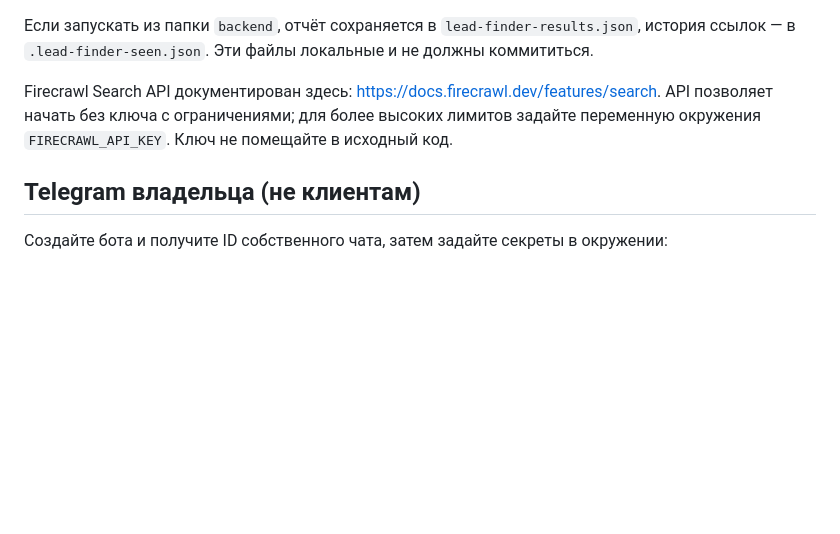
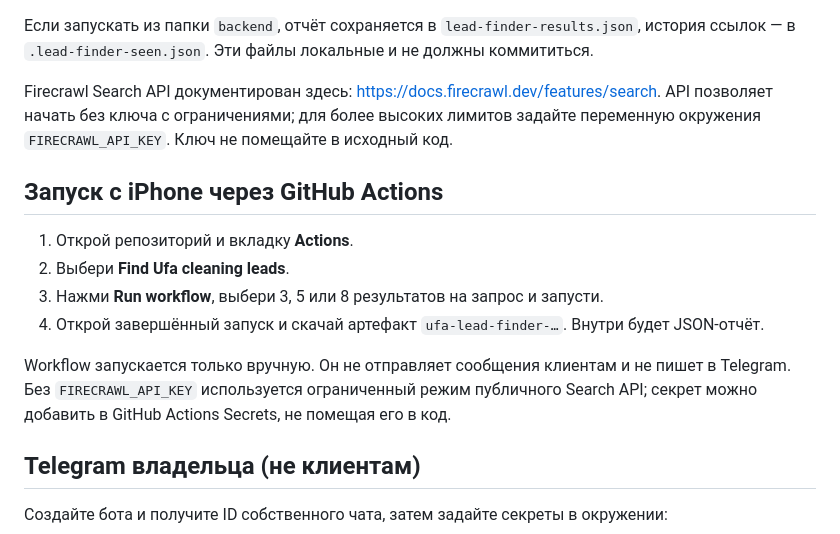
Before and after one commit to akramovdaulet-dotcom/lakoniya-clean, a Markdown page: backend/lead_finder/README.md, the part around the change. Drawn GitHub-style; blank space fills up the shorter version.

Commit message:
Document manual iPhone workflow run

```diff
--- a/backend/lead_finder/README.md
+++ b/backend/lead_finder/README.md
@@ -14,6 +14,15 @@ python -m lead_finder.agent --limit 5
 Если запускать из папки `backend`, отчёт сохраняется в `lead-finder-results.json`, история ссылок — в `.lead-finder-seen.json`. Эти файлы локальные и не должны коммититься.
 
 Firecrawl Search API документирован здесь: https://docs.firecrawl.dev/features/search. API позволяет начать без ключа с ограничениями; для более высоких лимитов задайте переменную окружения `FIRECRAWL_API_KEY`. Ключ не помещайте в исходный код.
+
+## Запуск с iPhone через GitHub Actions
+
+1. Открой репозиторий и вкладку **Actions**.
+2. Выбери **Find Ufa cleaning leads**.
+3. Нажми **Run workflow**, выбери 3, 5 или 8 результатов на запрос и запусти.
+4. Открой завершённый запуск и скачай артефакт `ufa-lead-finder-…`. Внутри будет JSON-отчёт.
+
+Workflow запускается только вручную. Он не отправляет сообщения клиентам и не пишет в Telegram. Без `FIRECRAWL_API_KEY` используется ограниченный режим публичного Search API; секрет можно добавить в GitHub Actions Secrets, не помещая его в код.
 
 ## Telegram владельца (не клиентам)
 
```
